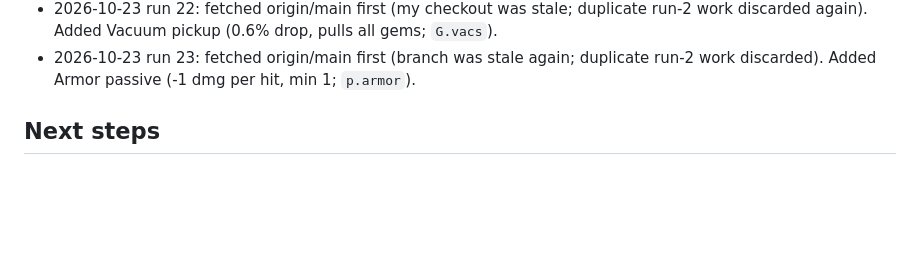
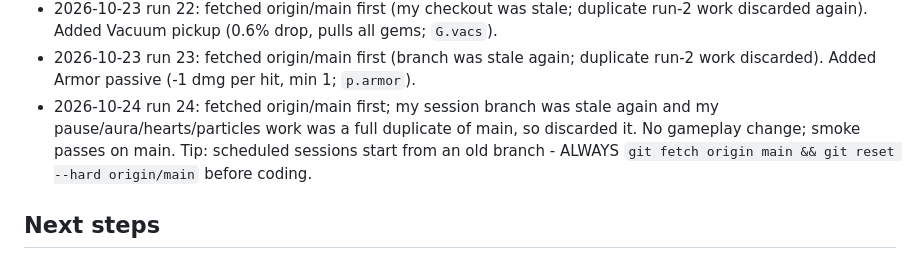
Before and after one commit to tonyjmartinez/tonezone-survivor, a Markdown page: MEMORY.md, the part around the change. Drawn GitHub-style; blank space fills up the shorter version.

Commit message:
Log run 24: branch was stale, duplicate work discarded (#25)
Claude-Session: https://claude.ai/code/session_01NeDu7WgViMSfeBFUgDr2UJ

Co-authored-by: Claude <noreply@anthropic.com>

```diff
--- a/MEMORY.md
+++ b/MEMORY.md
@@ -27,5 +27,6 @@
 - 2026-10-23 run 21: fetched origin/main first (my stale branch again held duplicate run-2 work; reset). Added Lightning weapon (`zap`: strikes N random on-screen enemies, evolves with Recovery).
 - 2026-10-23 run 22: fetched origin/main first (my checkout was stale; duplicate run-2 work discarded again). Added Vacuum pickup (0.6% drop, pulls all gems; `G.vacs`).
 - 2026-10-23 run 23: fetched origin/main first (branch was stale again; duplicate run-2 work discarded). Added Armor passive (-1 dmg per hit, min 1; `p.armor`).
+- 2026-10-24 run 24: fetched origin/main first; my session branch was stale again and my pause/aura/hearts/particles work was a full duplicate of main, so discarded it. No gameplay change; smoke passes on main. Tip: scheduled sessions start from an old branch - ALWAYS `git fetch origin main && git reset --hard origin/main` before coding.
 ## Next steps
 - Check `origin/main` before starting (parallel session branches exist). use hash for weapon queries (low value), more weapons/enemy variety, sprite polish for projectiles, real playtest balance (5+ min). See ROADMAP "Next".
```
